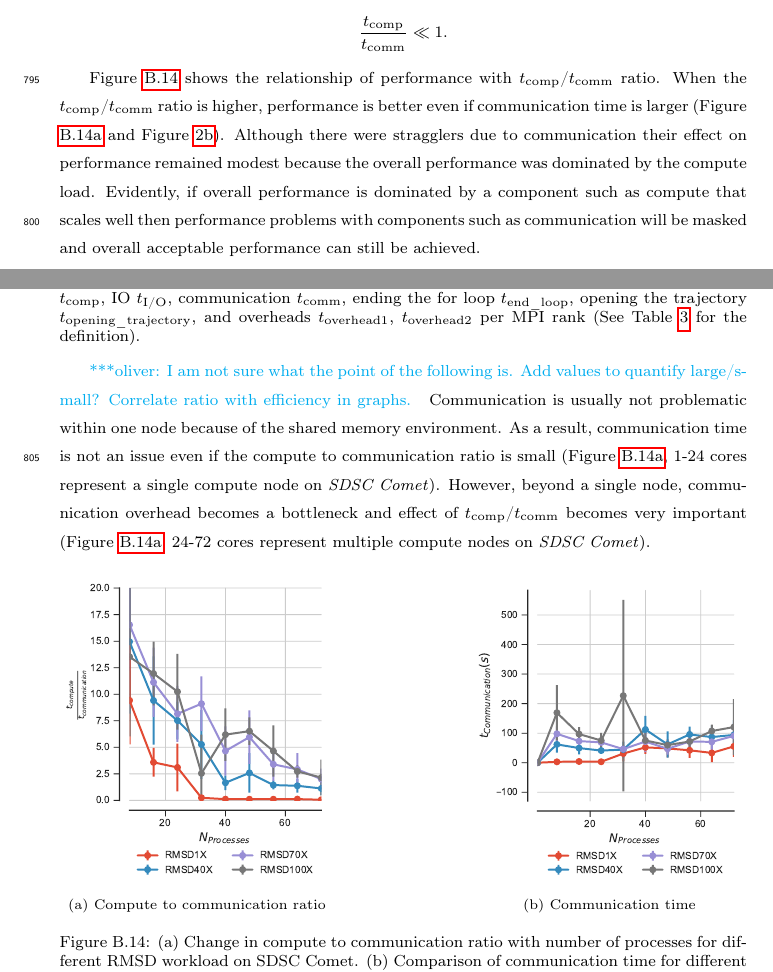
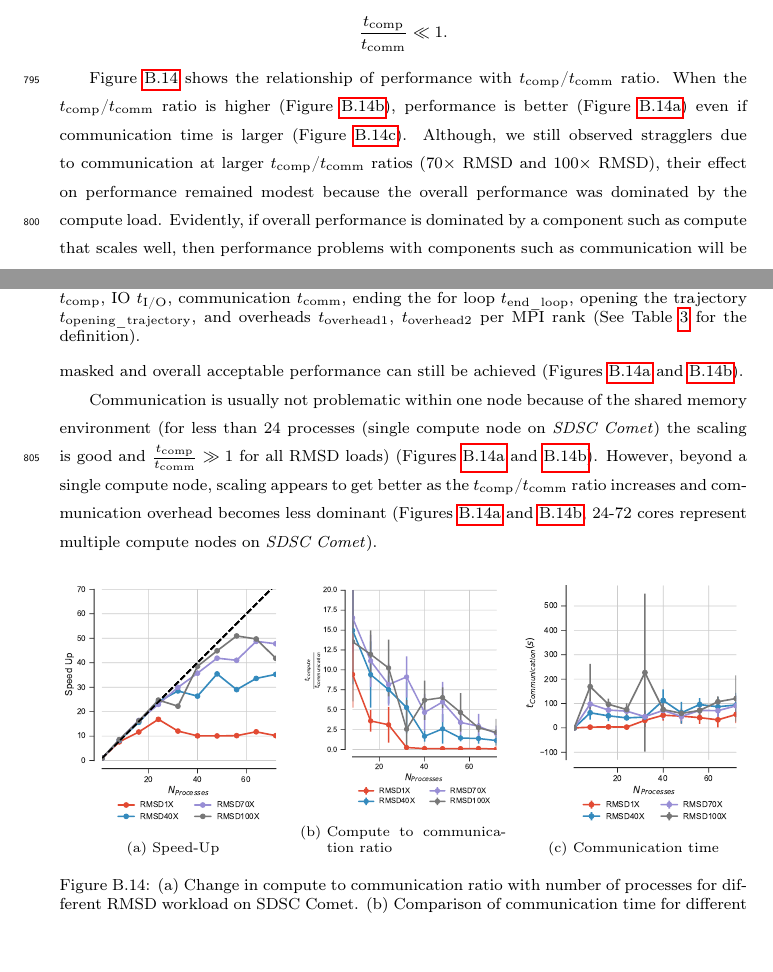
Before and after one commit to hpcanalytics/paper-hpc-py-parallel-mdanalysis, a LaTeX paper (main.tex, which reads tcomm.tex): two parts of pages 41 and 42 of 45, joined at a grey line, cut so that both start at the same text, the shorter picture padded with empty space. Compiled offline with pdfLaTeX.

Commit message:
Addressed issue #11

```diff
--- a/tcomm.tex
+++ b/tcomm.tex
@@ -7,28 +7,32 @@ The task remained communication bound (Figure \ref{fig:MPIwithIO-split}), i.e,
 \end{gather*}
 
 Figure \ref{fig:tcom_tcomm_effect} shows the relationship of performance with \tcomp/\tcomm ratio.
-When the \tcomp/\tcomm ratio is higher, performance is better even if communication time is larger (Figure \ref{fig:tcomp_tcomm_ratio} and Figure \ref{fig:S2_tcomp_tIO_effect}).
-Although there were stragglers due to communication their effect on performance remained modest because the overall performance was dominated by the compute load.
-Evidently, if overall performance is dominated by a component such as compute that scales well then  performance problems with components such as communication will be masked and overall acceptable performance can still be achieved.
+When the \tcomp/\tcomm ratio is higher (Figure \ref{fig:tcomp_tcomm_ratio}), performance is better (Figure \ref{fig:S1_tcomp_tcomm_effect}) even if communication time is larger (Figure \ref{fig:Comm_time_tcomp_tcomm_effect}).
+Although, we still observed stragglers due to communication at larger \tcomp/\tcomm ratios ($70\times$ RMSD and $100\times$ RMSD), their effect on performance remained modest because the overall performance was dominated by the compute load.
+Evidently, if overall performance is dominated by a component such as compute that scales well, then performance problems with components such as communication will be masked and overall acceptable performance can still be achieved (Figures \ref{fig:S1_tcomp_tcomm_effect} and \ref{fig:tcomp_tcomm_ratio}).
 
-\obnote{I am not sure what the point of the following is. Add values to quantify large/small? Correlate ratio with efficiency in graphs.}
-Communication is usually not problematic within one node because of the shared memory environment.
-As a result, communication time is not an issue even if the compute to communication ratio is small (Figure \ref{fig:tcomp_tcomm_ratio}, 1-24 cores represent a single compute node on \emph{SDSC Comet}).
-However, beyond a single node, communication overhead becomes a bottleneck and effect of \tcomp/\tcomm becomes very important (Figure \ref{fig:tcomp_tcomm_ratio}, 24-72 cores represent multiple compute nodes on \emph{SDSC Comet}).
+Communication is usually not problematic within one node because of the shared memory environment (for less than 24 processes (single compute node on \emph{SDSC Comet}) the scaling is good and $\frac{\tcomp}{\tcomm} \gg 1$ for all RMSD loads) (Figures \ref{fig:S1_tcomp_tcomm_effect} and \ref{fig:tcomp_tcomm_ratio}).
+However, beyond a single compute node, scaling appears to get better as the \tcomp/\tcomm ratio increases and communication overhead becomes less dominant (Figures \ref{fig:S1_tcomp_tcomm_effect} and \ref{fig:tcomp_tcomm_ratio}, 24-72 cores represent multiple compute nodes on \emph{SDSC Comet}).
 
 \begin{figure}[ht!]
 \centering
-\begin{subfigure}{.4\textwidth}
+\begin{subfigure} {.33\textwidth}
+  \includegraphics[width=\linewidth]{figures/Compute_to_IO_ratio_on_performance_2d_v17.pdf}
+  \caption{Speed-Up}
+  \label{fig:S1_tcomp_tcomm_effect}
+\end{subfigure}
+\hfill
+\begin{subfigure}{.3\textwidth}
   \includegraphics[width=\linewidth]{figures/Compute_to_comm_ratio_on_performance_v17.pdf}
   \captionsetup{format=hang}
 \caption{Compute to communication ratio}
 \label{fig:tcomp_tcomm_ratio}
 \end{subfigure}
 \hfill
-\begin{subfigure}{.4\textwidth}
+\begin{subfigure}{.33\textwidth}
   \includegraphics[width=\linewidth]{figures/comm_comparison_different_RMSD_overload.pdf}
   \caption{Communication time}
-  \label{fig:MPItottime-chain-reader}
+  \label{fig:Comm_time_tcomp_tcomm_effect}
 \end{subfigure}
 \caption{(a) Change in compute to communication ratio with number of processes for different RMSD workload on SDSC Comet.
 (b) Comparison of communication time for different RMSD workload on SDSC Comet.
```
Also changed, not shown: experiments.tex (+0 -3 lines), guideline.tex (+1 -1 lines), tcomm.tex (6 more changed lines).
